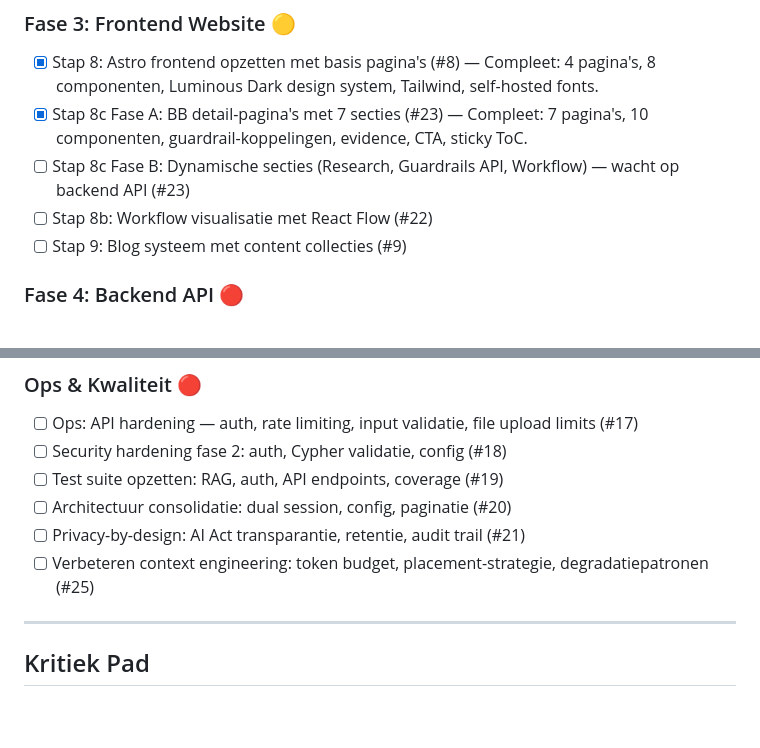
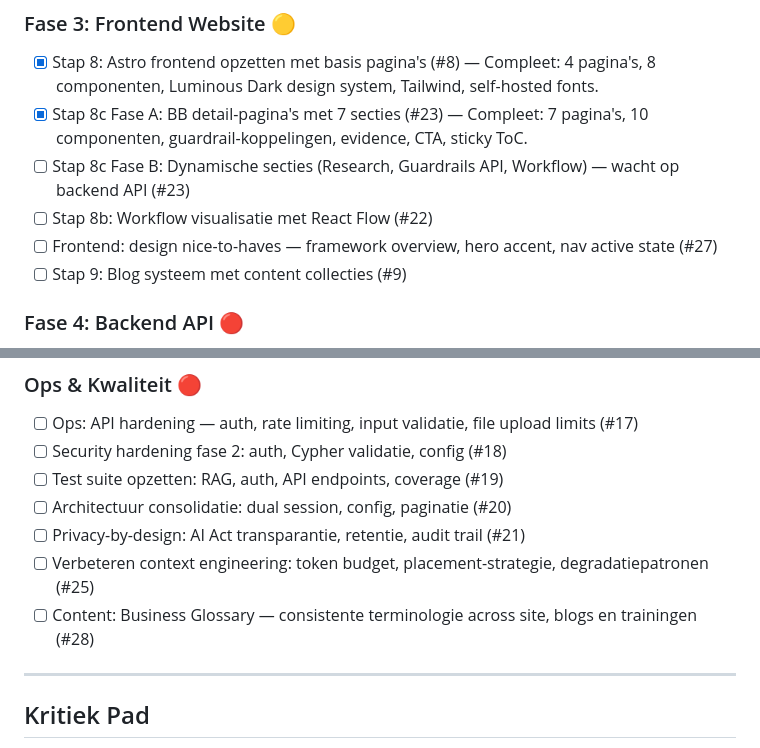
Before and after one commit to RobinEste/BeeHaive, a Markdown page: ROADMAP.md, 2 parts joined by grey strips. Drawn GitHub-style; blank space fills up the shorter version.

Commit message:
docs: roadmap ↔ issues sync — #27 en #28 toegevoegd
Co-Authored-By: Claude Opus 4.6 (1M context) <noreply@anthropic.com>

```diff
--- a/ROADMAP.md
+++ b/ROADMAP.md
@@ -40,6 +40,7 @@
 - [x] Stap 8c Fase A: BB detail-pagina's met 7 secties (#23) — Compleet: 7 pagina's, 10 componenten, guardrail-koppelingen, evidence, CTA, sticky ToC.
 - [ ] Stap 8c Fase B: Dynamische secties (Research, Guardrails API, Workflow) — wacht op backend API (#23)
 - [ ] Stap 8b: Workflow visualisatie met React Flow (#22)
+- [ ] Frontend: design nice-to-haves — framework overview, hero accent, nav active state (#27)
 - [ ] Stap 9: Blog systeem met content collecties (#9)
 
 ### Fase 4: Backend API 🔴
@@ -67,6 +68,7 @@
 - [ ] Architectuur consolidatie: dual session, config, paginatie (#20)
 - [ ] Privacy-by-design: AI Act transparantie, retentie, audit trail (#21)
 - [ ] Verbeteren context engineering: token budget, placement-strategie, degradatiepatronen (#25)
+- [ ] Content: Business Glossary — consistente terminologie across site, blogs en trainingen (#28)
 
 ---
 
```
Also changed, not shown: other parts of ROADMAP.md (+1 -1 lines).
